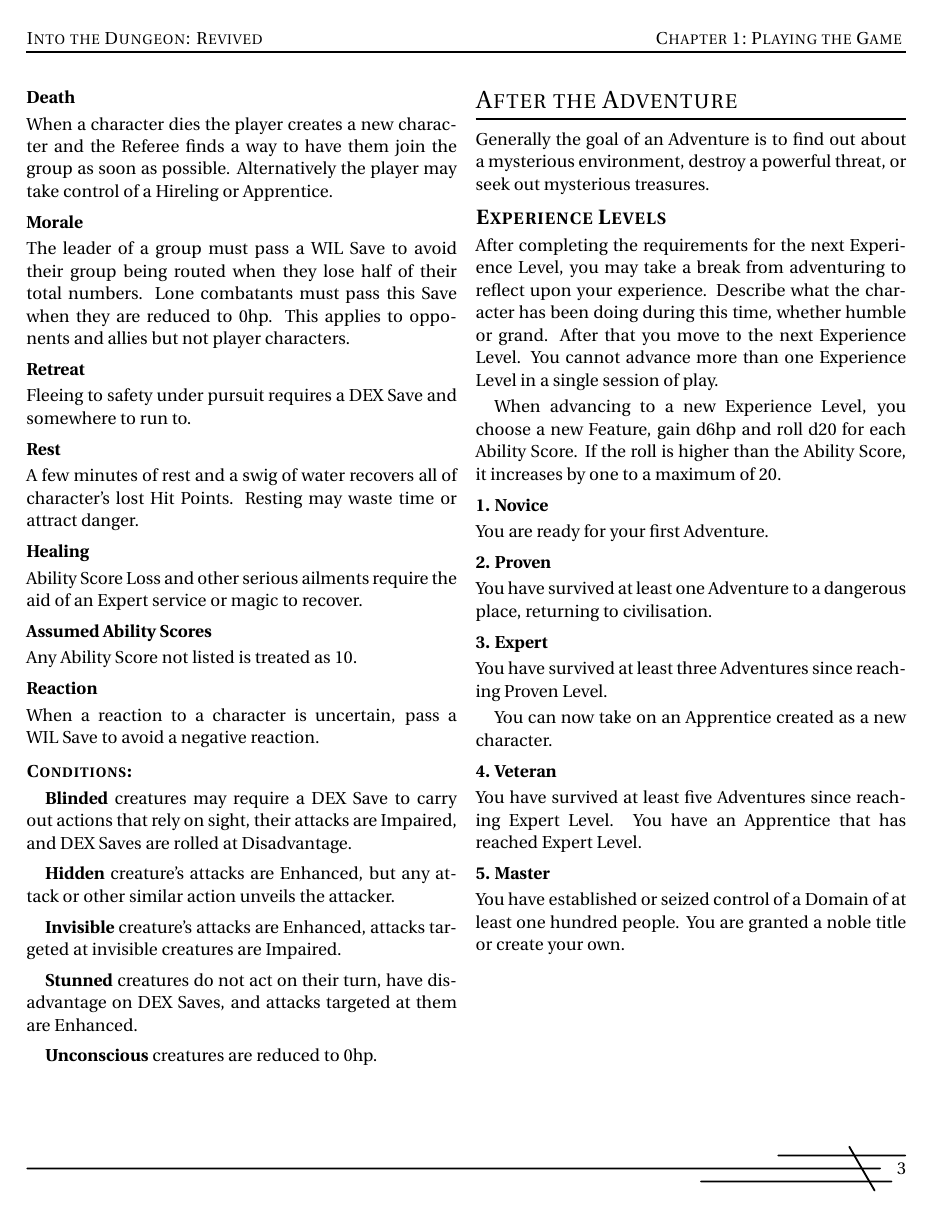
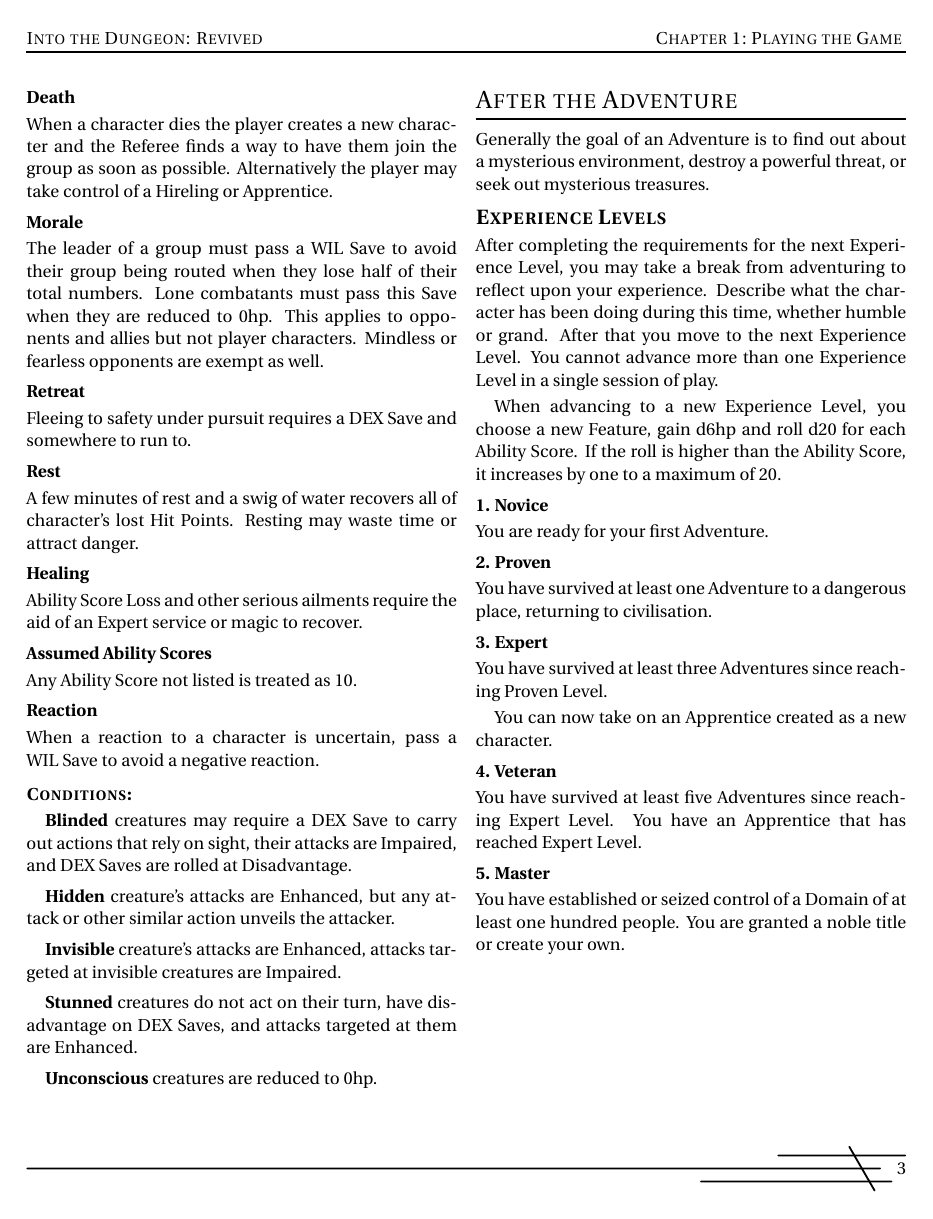
Before and after one commit to Vladar4/itdr, a LaTeX document (part2.tex): page 3 of 3. Compiled offline with pdfLaTeX.

Commit message:
part2: updated Mounted and Morale rules

```diff
--- a/part2.tex
+++ b/part2.tex
@@ -96,7 +97,7 @@ When a character dies the player creates a new character and the Referee finds a
 
 \paragraph{Morale}
 \index{Morale}
-The leader of a group must pass a \save{WIL} to avoid their group being routed when they lose half of their total numbers. Lone combatants must pass this Save when they are reduced to 0hp. This applies to opponents and allies but not player characters.
+The leader of a group must pass a \save{WIL} to avoid their group being routed when they lose half of their total numbers. Lone combatants must pass this Save when they are reduced to 0hp. This applies to opponents and allies but not player characters. Mindless or fearless opponents are exempt as well.
 
 \paragraph{Retreat}
 \index{Retreat}
```
Also changed, not shown: part2.tex (3 more changed lines).
